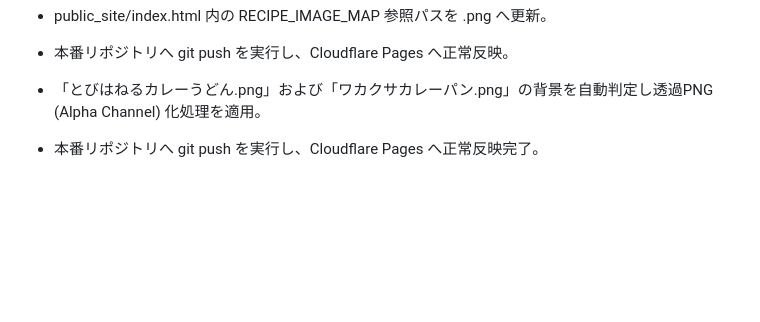
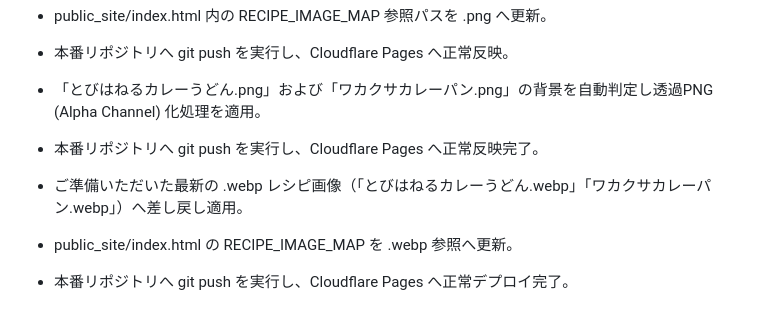
Before and after one commit to dyussuca/pokesleep_site_project, a Markdown page: 開発・公開実績記録.md, the part around the change. Rendered like a GitHub page; blank space fills up the shorter version.

Commit message:
docs: Append WebP revert log

```diff
--- a/開発・公開実績記録.md
+++ b/開発・公開実績記録.md
@@ -139,3 +139,7 @@ G:\マイドライブ\ポケスリ\
 
 - 「とびはねるカレーうどん.png」および「ワカクサカレーパン.png」の背景を自動判定し透過PNG (Alpha Channel) 化処理を適用。
 - 本番リポジトリへ git push を実行し、Cloudflare Pages へ正常反映完了。
+
+- ご準備いただいた最新の .webp レシピ画像（「とびはねるカレーうどん.webp」「ワカクサカレーパン.webp」）へ差し戻し適用。
+- public_site/index.html の RECIPE_IMAGE_MAP を .webp 参照へ更新。
+- 本番リポジトリへ git push を実行し、Cloudflare Pages へ正常デプロイ完了。
```
